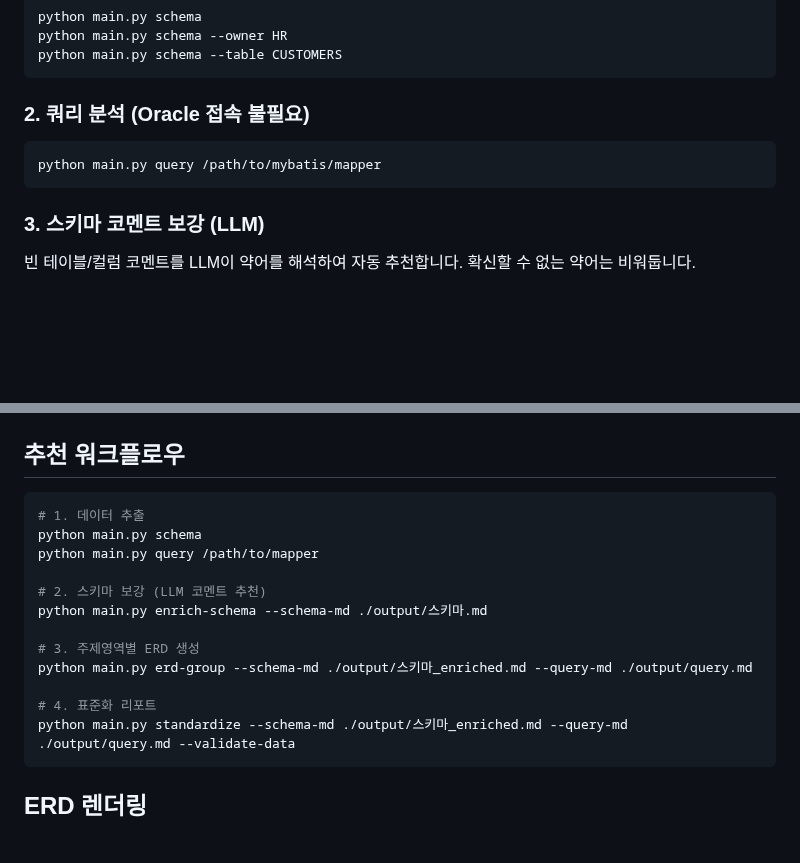
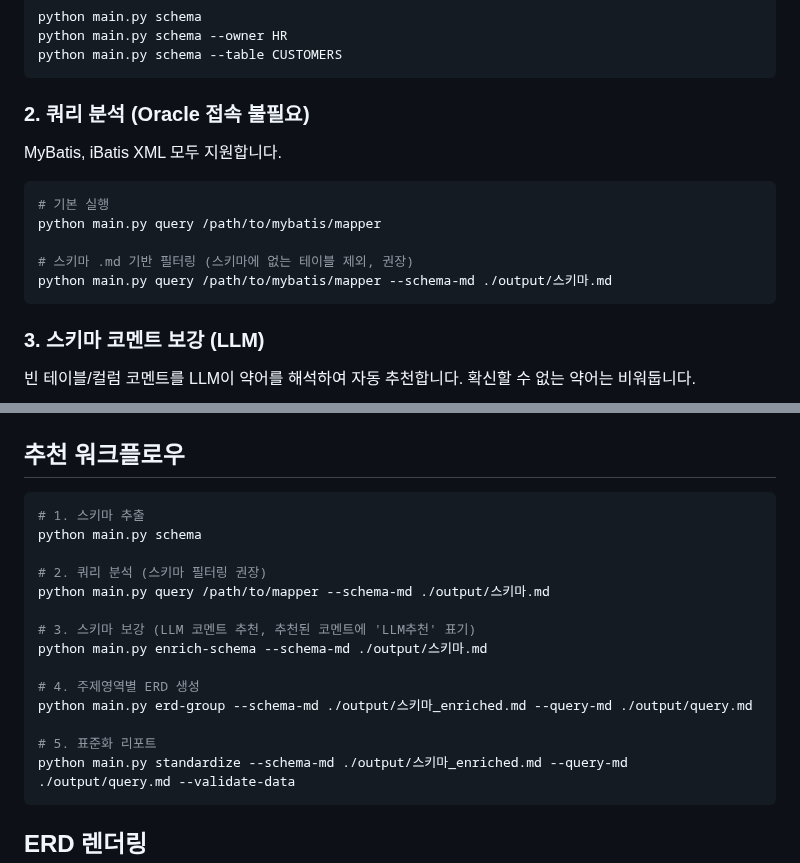
Before and after one commit to mose09/convert, a Markdown page: README.md, 2 parts joined by grey strips. Rendered like a GitHub page; blank space fills up the shorter version.

Commit message:
docs: update README with --schema-md filter and iBatis support
https://claude.ai/code/session_01DCUC7NvhhVJjxMAf54u58W

````diff
--- a/README.md
+++ b/README.md
@@ -85,8 +85,14 @@ python main.py schema --table CUSTOMERS
 
 ### 2. 쿼리 분석 (Oracle 접속 불필요)
 
+MyBatis, iBatis XML 모두 지원합니다.
+
 ```bash
+# 기본 실행
 python main.py query /path/to/mybatis/mapper
+
+# 스키마 .md 기반 필터링 (스키마에 없는 테이블 제외, 권장)
+python main.py query /path/to/mybatis/mapper --schema-md ./output/스키마.md
 ```
 
 ### 3. 스키마 코멘트 보강 (LLM)
@@ -156,17 +162,19 @@ python main.py erd-rag --tables "ORDERS,CUSTOMERS"
 ## 추천 워크플로우
 
 ```bash
-# 1. 데이터 추출
+# 1. 스키마 추출
 python main.py schema
-python main.py query /path/to/mapper
 
-# 2. 스키마 보강 (LLM 코멘트 추천)
+# 2. 쿼리 분석 (스키마 필터링 권장)
+python main.py query /path/to/mapper --schema-md ./output/스키마.md
+
+# 3. 스키마 보강 (LLM 코멘트 추천, 추천된 코멘트에 'LLM추천' 표기)
 python main.py enrich-schema --schema-md ./output/스키마.md
 
-# 3. 주제영역별 ERD 생성
+# 4. 주제영역별 ERD 생성
 python main.py erd-group --schema-md ./output/스키마_enriched.md --query-md ./output/query.md
 
-# 4. 표준화 리포트
+# 5. 표준화 리포트
 python main.py standardize --schema-md ./output/스키마_enriched.md --query-md ./output/query.md --validate-data
 ```
 
````
